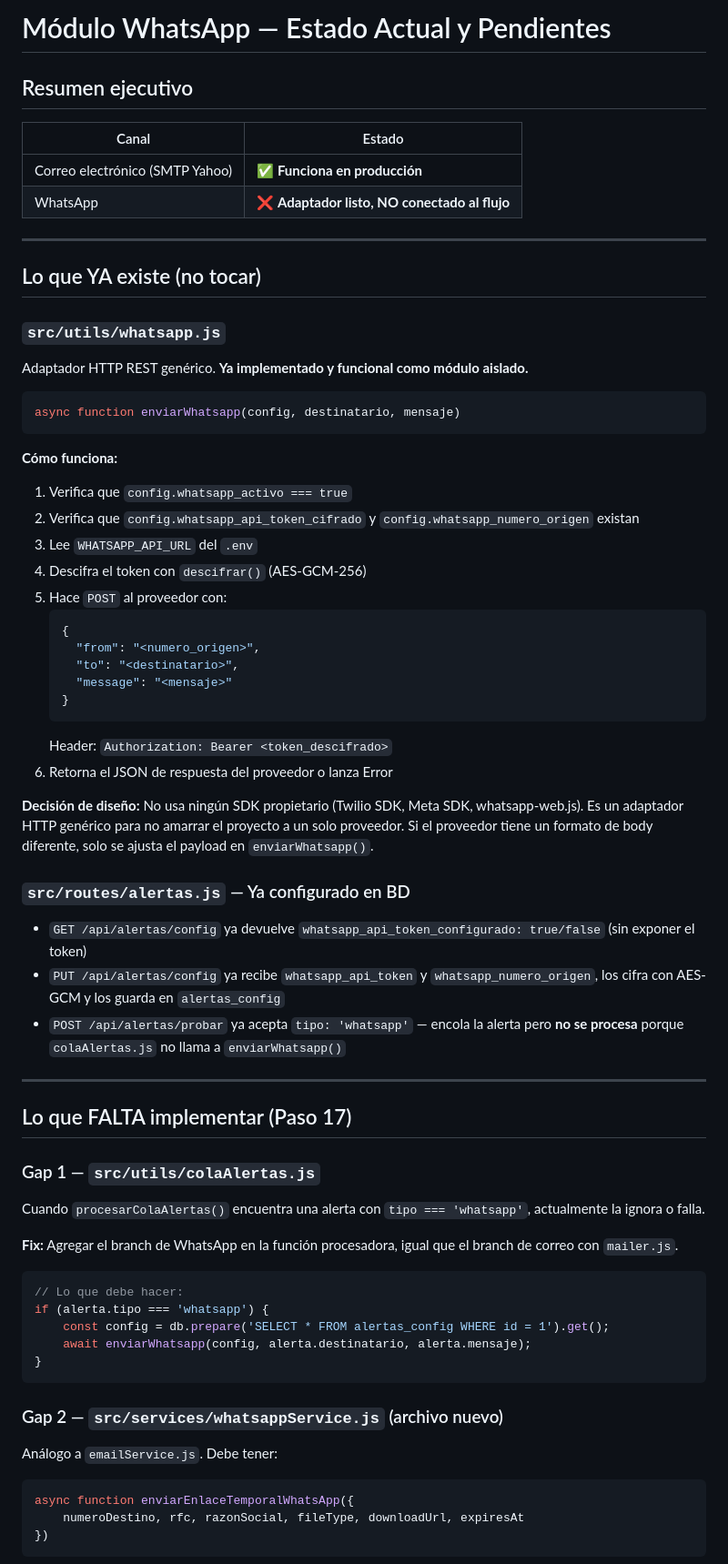
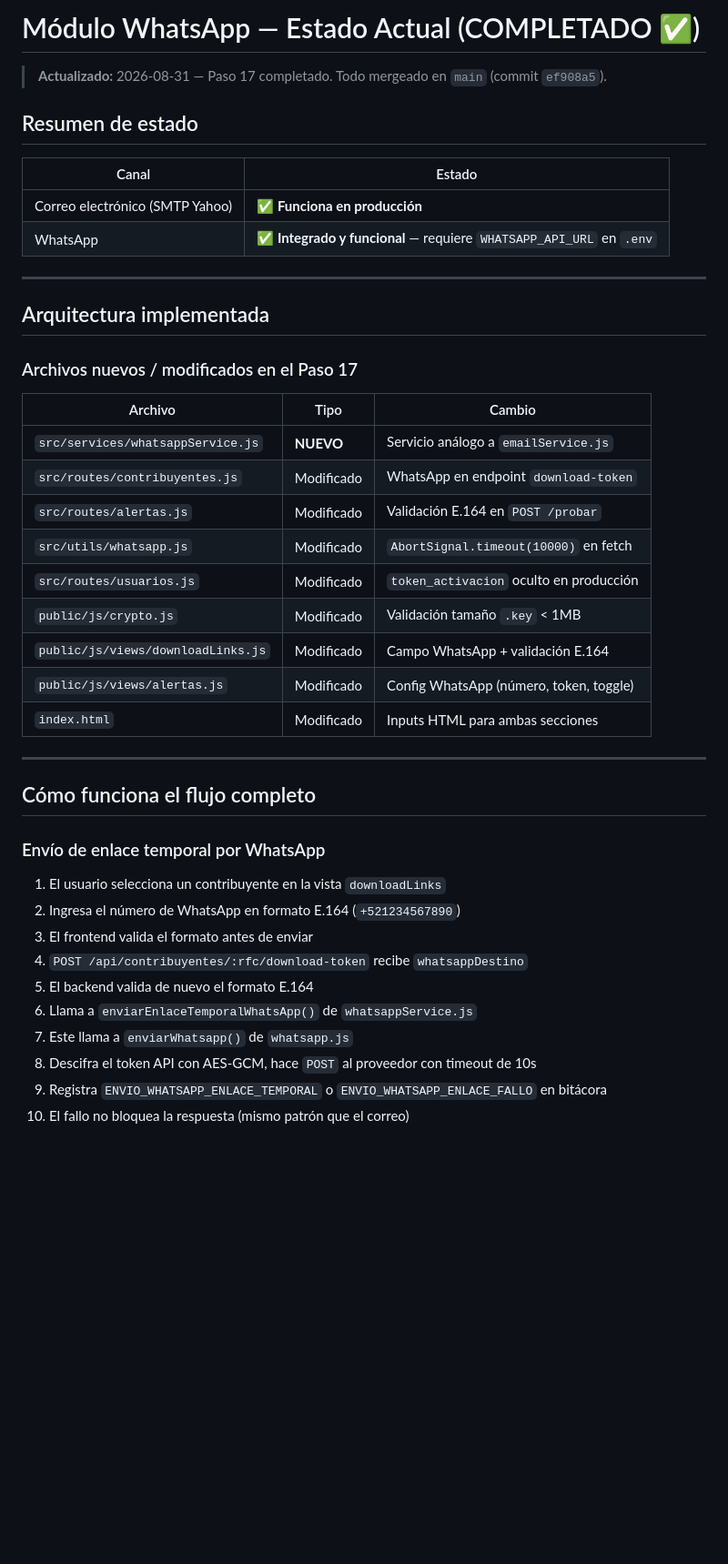
Before and after one commit to MarcosHD17/Sistema-Centralizado-de-eFirmas, a Markdown page: DOC/contexto_ia/04_modulo_whatsapp.md, the part around one of its changes. Shown at 91% size. GitHub-like rendering; blank space fills up the shorter version.

Commit message:
docs(estado): marcar Paso 17 completado y actualizar documentacion WhatsApp

````diff
--- a/DOC/contexto_ia/04_modulo_whatsapp.md
+++ b/DOC/contexto_ia/04_modulo_whatsapp.md
@@ -1,69 +1,45 @@
-# Módulo WhatsApp — Estado Actual y Pendientes
+# Módulo WhatsApp — Estado Actual (COMPLETADO ✅)
 
-## Resumen ejecutivo
+> **Actualizado:** 2026-08-31 — Paso 17 completado. Todo mergeado en `main` (commit `ef908a5`).
+
+## Resumen de estado
 
 | Canal | Estado |
 |-------|--------|
 | Correo electrónico (SMTP Yahoo) | ✅ **Funciona en producción** |
-| WhatsApp | ❌ **Adaptador listo, NO conectado al flujo** |
+| WhatsApp | ✅ **Integrado y funcional** — requiere `WHATSAPP_API_URL` en `.env` |
 
 ---
 
-## Lo que YA existe (no tocar)
+## Arquitectura implementada
 
-### `src/utils/whatsapp.js`
-Adaptador HTTP REST genérico. **Ya implementado y funcional como módulo aislado.**
+### Archivos nuevos / modificados en el Paso 17
 
-```js
-async function enviarWhatsapp(config, destinatario, mensaje)
-```
-
-**Cómo funciona:**
-1. Verifica que `config.whatsapp_activo === true`
-2. Verifica que `config.whatsapp_api_token_cifrado` y `config.whatsapp_numero_origen` existan
-3. Lee `WHATSAPP_API_URL` del `.env`
-4. Descifra el token con `descifrar()` (AES-GCM-256)
-5. Hace `POST` al proveedor con:
-   ```json
-   {
-     "from": "<numero_origen>",
-     "to": "<destinatario>",
-     "message": "<mensaje>"
-   }
-   ```
-   Header: `Authorization: Bearer <token_descifrado>`
-6. Retorna el JSON de respuesta del proveedor o lanza Error
-
-**Decisión de diseño:** No usa ningún SDK propietario (Twilio SDK, Meta SDK, whatsapp-web.js). Es un adaptador HTTP genérico para no amarrar el proyecto a un solo proveedor. Si el proveedor tiene un formato de body diferente, solo se ajusta el payload en `enviarWhatsapp()`.
-
-### `src/routes/alertas.js` — Ya configurado en BD
-- `GET /api/alertas/config` ya devuelve `whatsapp_api_token_configurado: true/false` (sin exponer el token)
-- `PUT /api/alertas/config` ya recibe `whatsapp_api_token` y `whatsapp_numero_origen`, los cifra con AES-GCM y los guarda en `alertas_config`
-- `POST /api/alertas/probar` ya acepta `tipo: 'whatsapp'` — encola la alerta pero **no se procesa** porque `colaAlertas.js` no llama a `enviarWhatsapp()`
+| Archivo | Tipo | Cambio |
+|---------|------|--------|
+| `src/services/whatsappService.js` | **NUEVO** | Servicio análogo a `emailService.js` |
+| `src/routes/contribuyentes.js` | Modificado | WhatsApp en endpoint `download-token` |
+| `src/routes/alertas.js` | Modificado | Validación E.164 en `POST /probar` |
+| `src/utils/whatsapp.js` | Modificado | `AbortSignal.timeout(10000)` en fetch |
+| `src/routes/usuarios.js` | Modificado | `token_activacion` oculto en producción |
+| `public/js/crypto.js` | Modificado | Validación tamaño `.key` < 1MB |
+| `public/js/views/downloadLinks.js` | Modificado | Campo WhatsApp + validación E.164 |
+| `public/js/views/alertas.js` | Modificado | Config WhatsApp (número, token, toggle) |
+| `index.html` | Modificado | Inputs HTML para ambas secciones |
 
 ---
 
-## Lo que FALTA implementar (Paso 17)
+## Cómo funciona el flujo completo
 
-### Gap 1 — `src/utils/colaAlertas.js`
-Cuando `procesarColaAlertas()` encuentra una alerta con `tipo === 'whatsapp'`, actualmente la ignora o falla.
+### Envío de enlace temporal por WhatsApp
+1. El usuario selecciona un contribuyente en la vista `downloadLinks`
+2. Ingresa el número de WhatsApp en formato E.164 (`+521234567890`)
+3. El frontend valida el formato antes de enviar
+4. `POST /api/contribuyentes/:rfc/download-token` recibe `whatsappDestino`
+5. El backend valida de nuevo el formato E.164
+6. Llama a `enviarEnlaceTemporalWhatsApp()` de `whatsappService.js`
+7. Este llama a `enviarWhatsapp()` de `whatsapp.js`
+8. Descifra el token API con AES-GCM, hace `POST` al proveedor con timeout de 10s
+9. Registra `ENVIO_WHATSAPP_ENLACE_TEMPORAL` o `ENVIO_WHATSAPP_ENLACE_FALLO` en bitácora
+10. El fallo no bloquea la respuesta (mismo patrón que el correo)
 
-**Fix:** Agregar el branch de WhatsApp en la función procesadora, igual que el branch de correo con `mailer.js`.
-
-```js
-// Lo que debe hacer:
-if (alerta.tipo === 'whatsapp') {
-    const config = db.prepare('SELECT * FROM alertas_config WHERE id = 1').get();
-    await enviarWhatsapp(config, alerta.destinatario, alerta.mensaje);
-}
-```
-
-### Gap 2 — `src/services/whatsappService.js` (archivo nuevo)
-Análogo a `emailService.js`. Debe tener:
-
-```js
-async function enviarEnlaceTemporalWhatsApp({
-    numeroDestino, rfc, razonSocial, fileType, downloadUrl, expiresAt
-})
-```
-
````
Also changed, not shown: other parts of DOC/contexto_ia/04_modulo_whatsapp.md (+30 -55 lines), STATE.md (+5 -4 lines).
